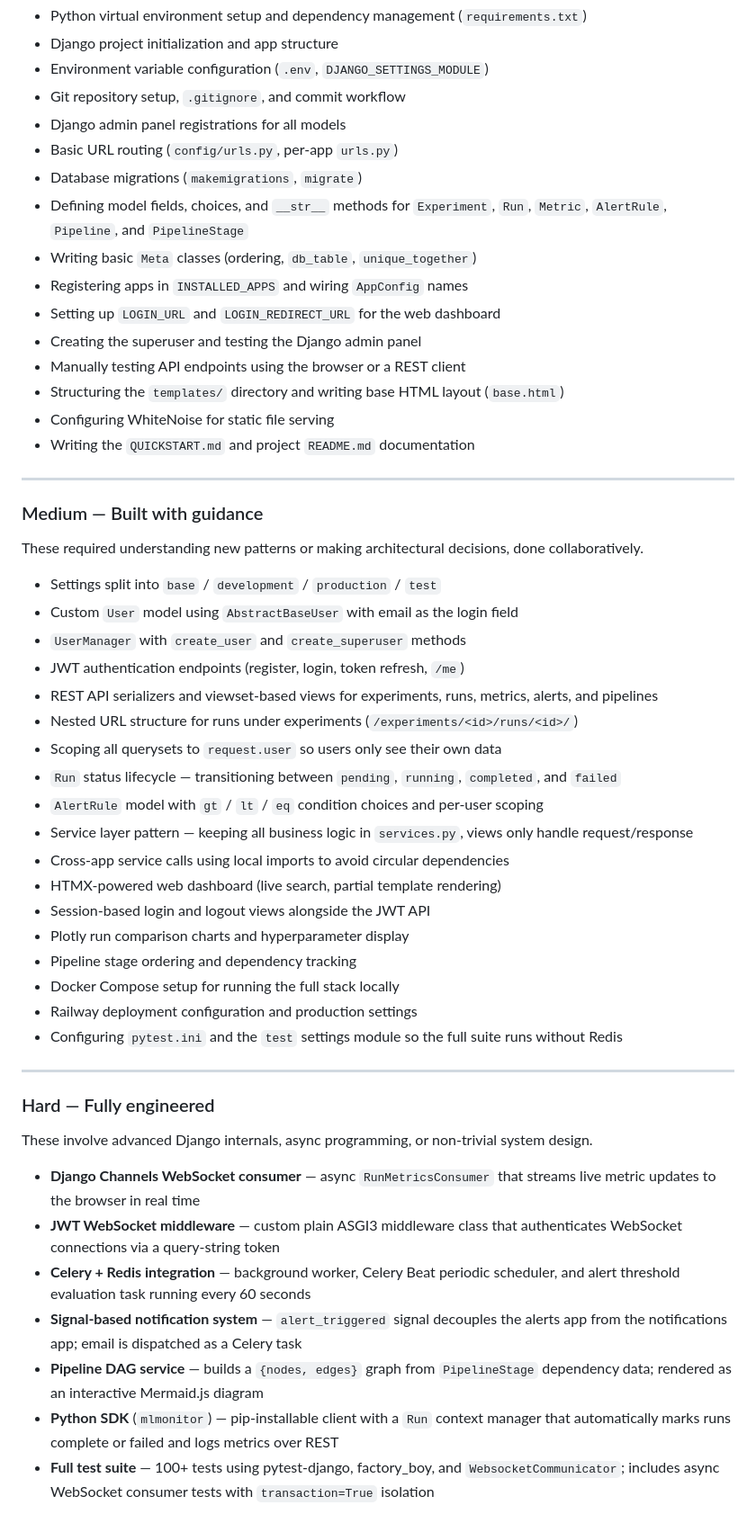
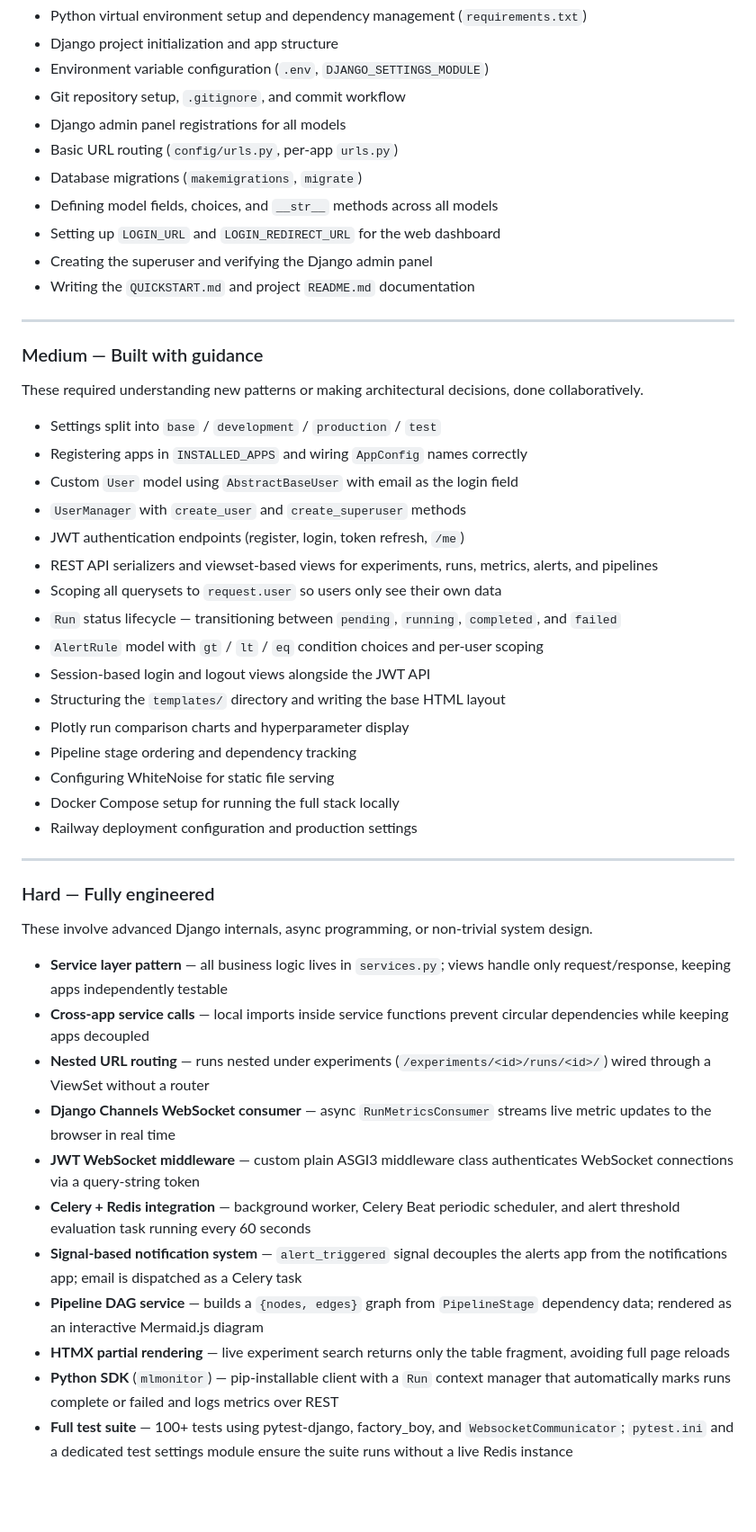
Before and after one commit to Nibras42/ml-experiment-monitor, a Markdown page: README.md, the part around the change. Shown at 90% size. Rendered like a GitHub page; blank space fills up the shorter version.

Commit message:
docs(readme): trim and rebalance Easy/Medium/Hard breakdown
Removed 5 items from Easy, 4 from Medium, and promoted them to the
correct tier — Medium or Hard — based on actual complexity.

Co-Authored-By: Claude Sonnet 4.6 <noreply@anthropic.com>

```diff
--- a/README.md
+++ b/README.md
@@ -200,14 +200,9 @@ These are the foundational parts of the project that any Django developer would
 - Django admin panel registrations for all models
 - Basic URL routing (`config/urls.py`, per-app `urls.py`)
 - Database migrations (`makemigrations`, `migrate`)
-- Defining model fields, choices, and `__str__` methods for `Experiment`, `Run`, `Metric`, `AlertRule`, `Pipeline`, and `PipelineStage`
-- Writing basic `Meta` classes (ordering, `db_table`, `unique_together`)
-- Registering apps in `INSTALLED_APPS` and wiring `AppConfig` names
+- Defining model fields, choices, and `__str__` methods across all models
 - Setting up `LOGIN_URL` and `LOGIN_REDIRECT_URL` for the web dashboard
-- Creating the superuser and testing the Django admin panel
-- Manually testing API endpoints using the browser or a REST client
-- Structuring the `templates/` directory and writing base HTML layout (`base.html`)
-- Configuring WhiteNoise for static file serving
+- Creating the superuser and verifying the Django admin panel
 - Writing the `QUICKSTART.md` and project `README.md` documentation
 
 ---
@@ -217,23 +212,21 @@ These are the foundational parts of the project that any Django developer would
 These required understanding new patterns or making architectural decisions, done collaboratively.
 
 - Settings split into `base` / `development` / `production` / `test`
+- Registering apps in `INSTALLED_APPS` and wiring `AppConfig` names correctly
 - Custom `User` model using `AbstractBaseUser` with email as the login field
 - `UserManager` with `create_user` and `create_superuser` methods
 - JWT authentication endpoints (register, login, token refresh, `/me`)
 - REST API serializers and viewset-based views for experiments, runs, metrics, alerts, and pipelines
-- Nested URL structure for runs under experiments (`/experiments/<id>/runs/<id>/`)
 - Scoping all querysets to `request.user` so users only see their own data
 - `Run` status lifecycle — transitioning between `pending`, `running`, `completed`, and `failed`
 - `AlertRule` model with `gt` / `lt` / `eq` condition choices and per-user scoping
-- Service layer pattern — keeping all business logic in `services.py`, views only handle request/response
-- Cross-app service calls using local imports to avoid circular dependencies
-- HTMX-powered web dashboard (live search, partial template rendering)
 - Session-based login and logout views alongside the JWT API
+- Structuring the `templates/` directory and writing the base HTML layout
 - Plotly run comparison charts and hyperparameter display
 - Pipeline stage ordering and dependency tracking
+- Configuring WhiteNoise for static file serving
 - Docker Compose setup for running the full stack locally
 - Railway deployment configuration and production settings
-- Configuring `pytest.ini` and the `test` settings module so the full suite runs without Redis
 
 ---
 
@@ -241,10 +234,14 @@ These required understanding new patterns or making architectural decisions, don
 
 These involve advanced Django internals, async programming, or non-trivial system design.
 
-- **Django Channels WebSocket consumer** — async `RunMetricsConsumer` that streams live metric updates to the browser in real time
-- **JWT WebSocket middleware** — custom plain ASGI3 middleware class that authenticates WebSocket connections via a query-string token
+- **Service layer pattern** — all business logic lives in `services.py`; views handle only request/response, keeping apps independently testable
+- **Cross-app service calls** — local imports inside service functions prevent circular dependencies while keeping apps decoupled
+- **Nested URL routing** — runs nested under experiments (`/experiments/<id>/runs/<id>/`) wired through a ViewSet without a router
+- **Django Channels WebSocket consumer** — async `RunMetricsConsumer` streams live metric updates to the browser in real time
+- **JWT WebSocket middleware** — custom plain ASGI3 middleware class authenticates WebSocket connections via a query-string token
 - **Celery + Redis integration** — background worker, Celery Beat periodic scheduler, and alert threshold evaluation task running every 60 seconds
 - **Signal-based notification system** — `alert_triggered` signal decouples the alerts app from the notifications app; email is dispatched as a Celery task
 - **Pipeline DAG service** — builds a `{nodes, edges}` graph from `PipelineStage` dependency data; rendered as an interactive Mermaid.js diagram
+- **HTMX partial rendering** — live experiment search returns only the table fragment, avoiding full page reloads
 - **Python SDK** (`mlmonitor`) — pip-installable client with a `Run` context manager that automatically marks runs complete or failed and logs metrics over REST
-- **Full test suite** — 100+ tests using pytest-django, factory_boy, and `WebsocketCommunicator`; includes async WebSocket consumer tests with `transaction=True` isolation
+- **Full test suite** — 100+ tests using pytest-django, factory_boy, and `WebsocketCommunicator`; `pytest.ini` and a dedicated test settings module ensure the suite runs without a live Redis instance
```
